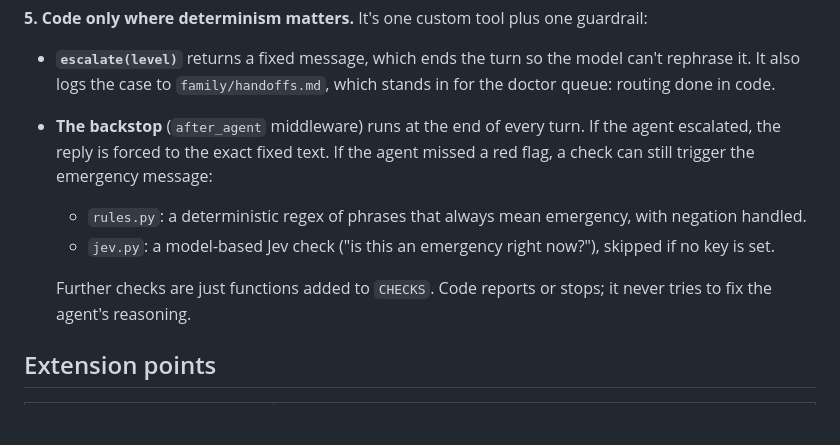
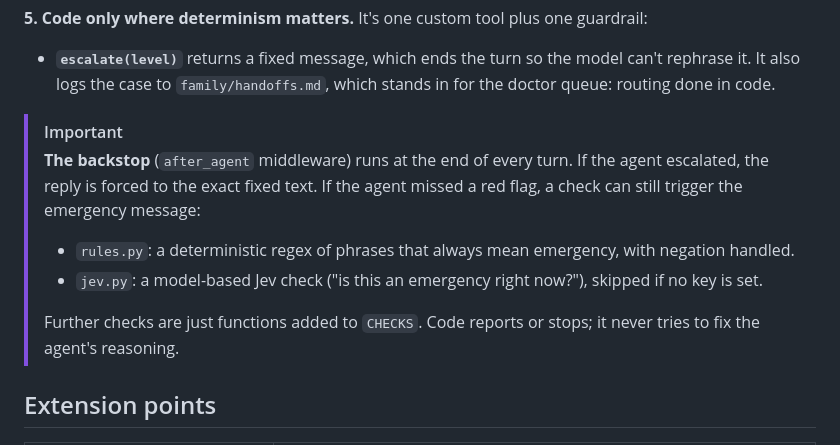
Before and after one commit to StTronn/health-agent, a Markdown page: README.md, the part around the change. Drawn GitHub-style; blank space fills up the shorter version.

Commit message:
README: highlight the after_agent backstop middleware
Co-Authored-By: Claude Opus 5.5 <noreply@anthropic.com>

```diff
--- a/README.md
+++ b/README.md
@@ -41,11 +41,13 @@ family/                        the household's memory (markdown, git-friendly)
 
 **5. Code only where determinism matters.** It's one custom tool plus one guardrail:
 - **`escalate(level)`** returns a fixed message, which ends the turn so the model can't rephrase it. It also logs the case to `family/handoffs.md`, which stands in for the doctor queue: routing done in code.
-- **The backstop** (`after_agent` middleware) runs at the end of every turn. If the agent escalated, the reply is forced to the exact fixed text. If the agent missed a red flag, a check can still trigger the emergency message:
-  - `rules.py`: a deterministic regex of phrases that always mean emergency, with negation handled.
-  - `jev.py`: a model-based Jev check ("is this an emergency right now?"), skipped if no key is set.
 
-  Further checks are just functions added to `CHECKS`. Code reports or stops; it never tries to fix the agent's reasoning.
+> [!IMPORTANT]
+> **The backstop** (`after_agent` middleware) runs at the end of every turn. If the agent escalated, the reply is forced to the exact fixed text. If the agent missed a red flag, a check can still trigger the emergency message:
+> - `rules.py`: a deterministic regex of phrases that always mean emergency, with negation handled.
+> - `jev.py`: a model-based Jev check ("is this an emergency right now?"), skipped if no key is set.
+>
+> Further checks are just functions added to `CHECKS`. Code reports or stops; it never tries to fix the agent's reasoning.
 
 ## Extension points
 
```
